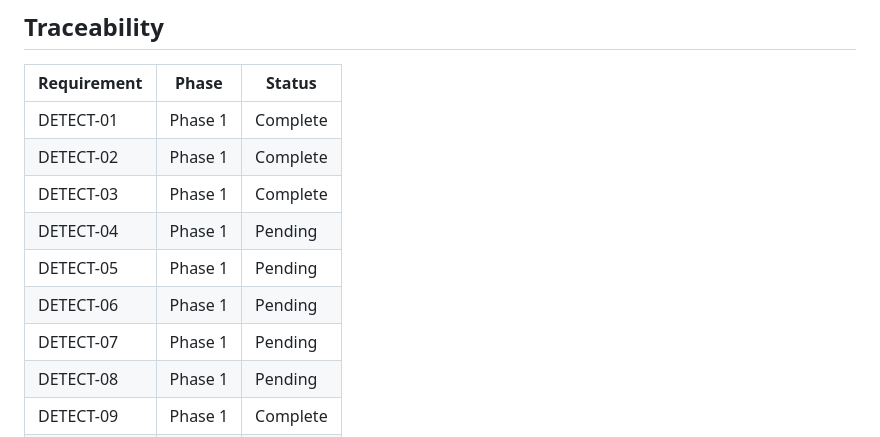
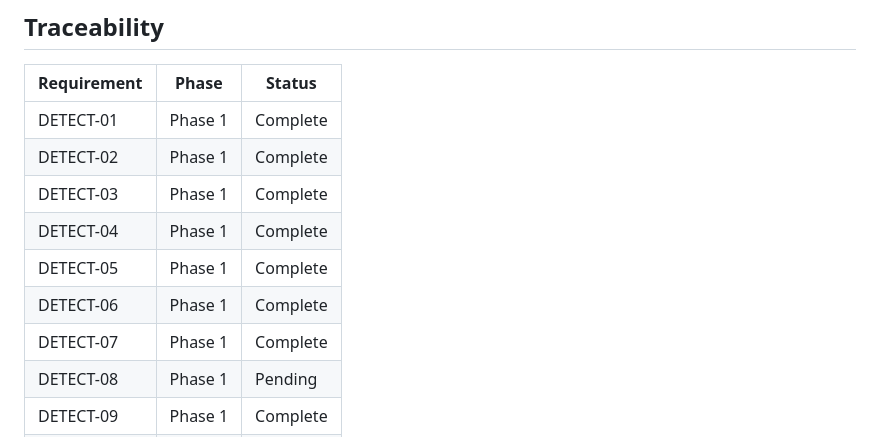
Before and after one commit to bledardo/eldenring-bot, a Markdown page: .planning/REQUIREMENTS.md, the part around one of its changes. Drawn GitHub-style.

Commit message:
docs(01-04): complete visual detectors plan

```diff
--- a/.planning/REQUIREMENTS.md
+++ b/.planning/REQUIREMENTS.md
@@ -106,10 +106,10 @@ Deferred to future release. Tracked but not in current roadmap.
 | DETECT-01 | Phase 1 | Complete |
 | DETECT-02 | Phase 1 | Complete |
 | DETECT-03 | Phase 1 | Complete |
-| DETECT-04 | Phase 1 | Pending |
-| DETECT-05 | Phase 1 | Pending |
-| DETECT-06 | Phase 1 | Pending |
-| DETECT-07 | Phase 1 | Pending |
+| DETECT-04 | Phase 1 | Complete |
+| DETECT-05 | Phase 1 | Complete |
+| DETECT-06 | Phase 1 | Complete |
+| DETECT-07 | Phase 1 | Complete |
 | DETECT-08 | Phase 1 | Pending |
 | DETECT-09 | Phase 1 | Complete |
 | COMM-01 | Phase 2 | Pending |
```
Also changed, not shown: other parts of .planning/REQUIREMENTS.md (+4 -4 lines), 1 other file.
